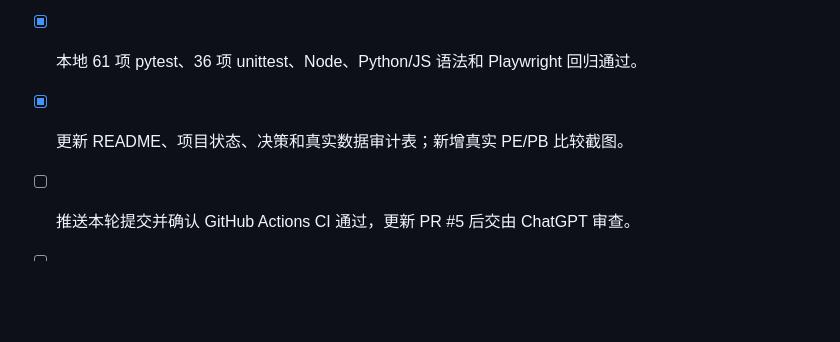
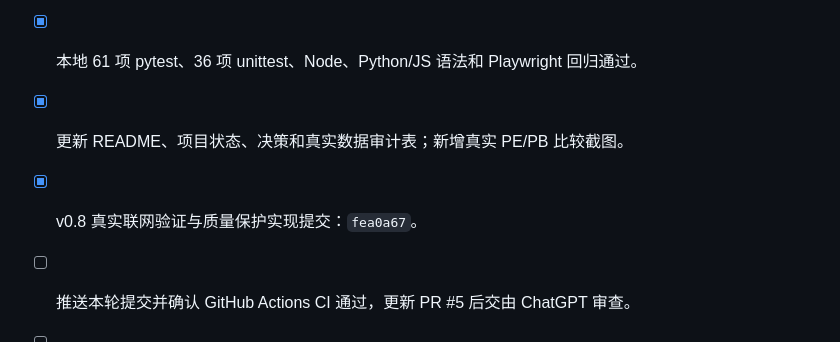
Before and after one commit to wuyhyh/ashare_valuation_dashboard, a Markdown page: docs/TASKS.md, the part around the change. GitHub-like rendering; blank space fills up the shorter version.

```diff
--- a/docs/TASKS.md
+++ b/docs/TASKS.md
@@ -45,5 +45,6 @@
 - [x] 完成四指数同口径真实比较、10年覆盖与 PE/PB 页面验收；本机 `/api/coverage` 为 12/12。
 - [x] 本地 61 项 pytest、36 项 unittest、Node、Python/JS 语法和 Playwright 回归通过。
 - [x] 更新 README、项目状态、决策和真实数据审计表；新增真实 PE/PB 比较截图。
+- [x] v0.8 真实联网验证与质量保护实现提交：`fea0a67`。
 - [ ] 推送本轮提交并确认 GitHub Actions CI 通过，更新 PR #5 后交由 ChatGPT 审查。
 - [ ] PR 审查通过后由维护者决定是否合并 `main`；本任务不直接合并。
```
Also changed, not shown: docs/PROJECT_STATE.md (+1 -0 lines).
